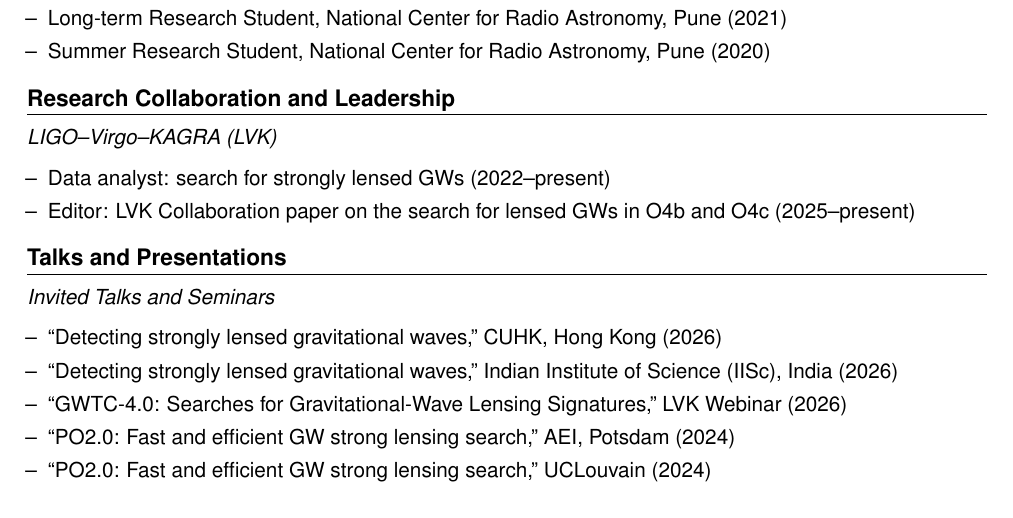
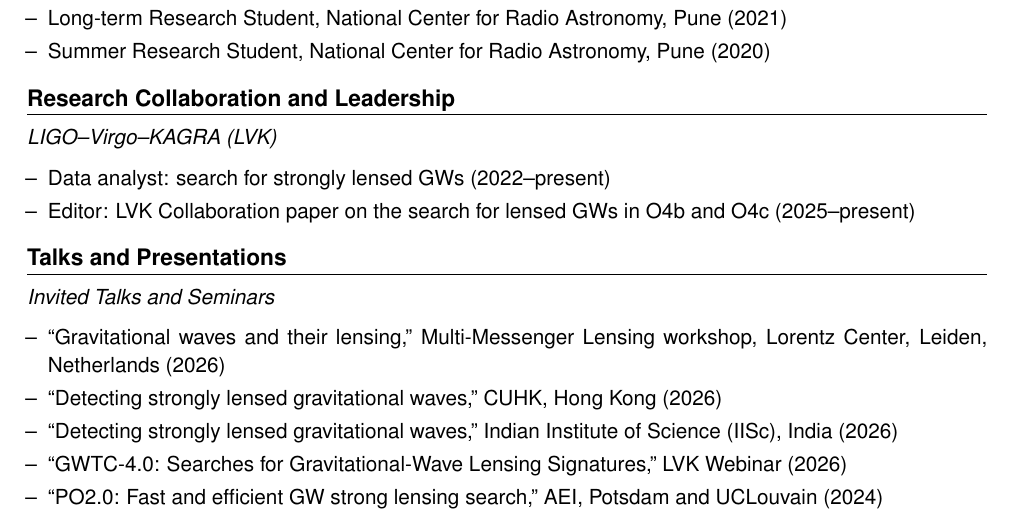
Before and after one commit to anbarsode/anbarsode.github.io, a LaTeX CV (cv.tex): part of page 1 of 2, cut so that both start at the same text. Compiled offline with pdfLaTeX.

Commit message:
Updated CV and photo

```diff
--- a/cv.tex
+++ b/cv.tex
@@ -100,11 +100,11 @@ Postdoctoral Fellow (gravitational-wave astronomy) at the Chennai Mathematical I
 \textit{Invited Talks and Seminars}
 \begin{itemize}[nosep,after=\strut,leftmargin=1em,itemsep=3pt]
 %\item[--] ``Search for gravitationally lensed gravitational waves,'' International Astronomical Union Webinar (2026) % to be uncommented after 31 Oct 2026
+\item[--] ``Gravitational waves and their lensing,'' Multi-Messenger Lensing workshop, Lorentz Center, Leiden, Netherlands (2026)
 \item[--] ``Detecting strongly lensed gravitational waves,'' CUHK, Hong Kong (2026)
 \item[--] ``Detecting strongly lensed gravitational waves,'' Indian Institute of Science (IISc), India (2026)
 \item[--] ``GWTC-4.0: Searches for Gravitational-Wave Lensing Signatures,'' LVK Webinar (2026)
-\item[--] ``PO2.0: Fast and efficient GW strong lensing search,'' AEI, Potsdam (2024)
-\item[--] ``PO2.0: Fast and efficient GW strong lensing search,'' UCLouvain (2024)
+\item[--] ``PO2.0: Fast and efficient GW strong lensing search,'' AEI, Potsdam and UCLouvain (2024)
 \end{itemize}
 \newpage
 \textit{Selected Contributed Talks and Posters}\par
```
Also changed, not shown: Ankur_Barsode.jpg, cv.pdf.
